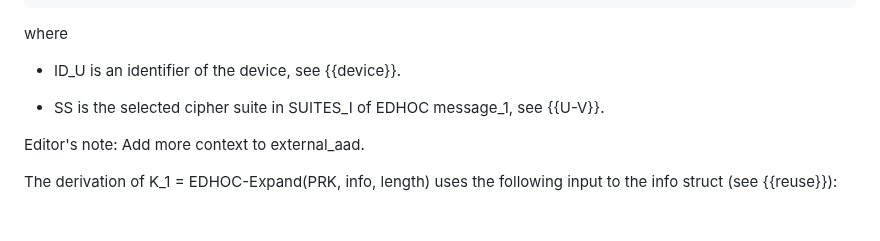
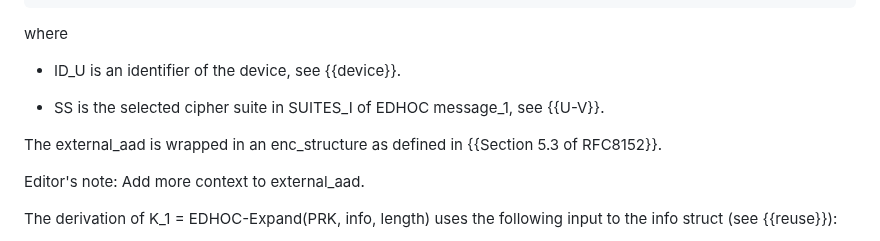
Before and after one commit to lake-wg/authz, a Markdown page: draft-selander-lake-authz.md, the part around the change. Drawn GitHub-style; blank space fills up the shorter version.

Commit message:
Clarify that external_aad is wrapped in an enc_structure

```diff
--- a/draft-selander-lake-authz.md
+++ b/draft-selander-lake-authz.md
@@ -412,6 +412,8 @@ where
 
 * SS is the selected cipher suite in SUITES_I of EDHOC message_1, see {{U-V}}.
 
+The external_aad is wrapped in an enc_structure as defined in {{Section 5.3 of RFC8152}}.
+
 Editor's note: Add more context to external_aad.
 
 The derivation of K_1 = EDHOC-Expand(PRK, info, length) uses the following input to the info struct (see {{reuse}}):
```
